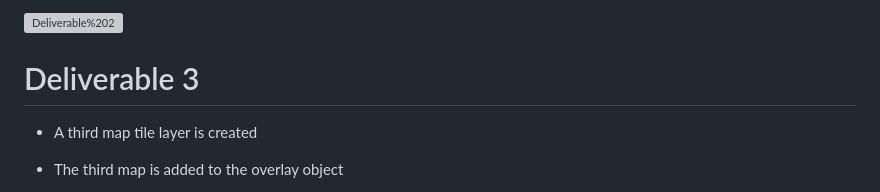
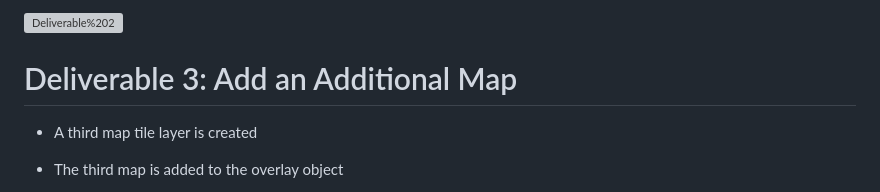
Before and after one commit to cbrito3/Mapping_Earthquakes, a Markdown page: README.md, the part around the change. Drawn GitHub-style; grey boxes are pictures that could not be loaded.

```diff
--- a/README.md
+++ b/README.md
@@ -38,7 +38,7 @@ Basil and Sadhana would like to see the earthquake data in relation to the tecto
 
 ![Deliverable%202](https://github.com/cbrito3/Mapping_Earthquakes/blob/Earthquake_Challenge/Earthquake_Challenge/Deliverable%202.png)
 
-# Deliverable 3
+# Deliverable 3: Add an Additional Map
 * A third map tile layer is created
 * The third map is added to the overlay object
 * All the earthquake data and tectonic plate data are displayed on the all maps of the webpage
```
